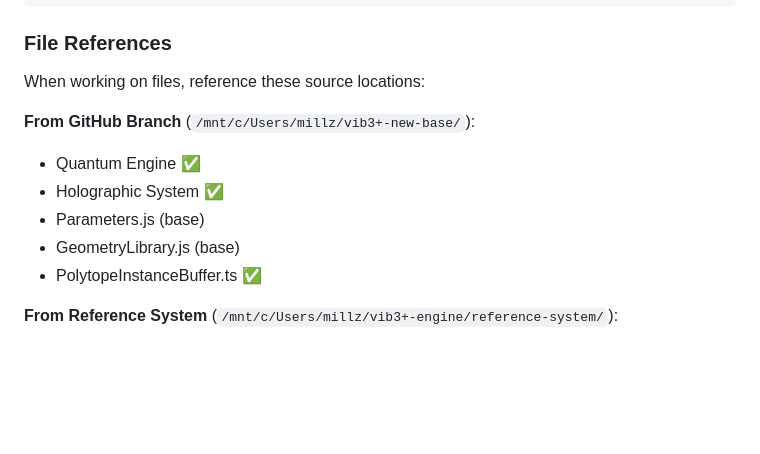
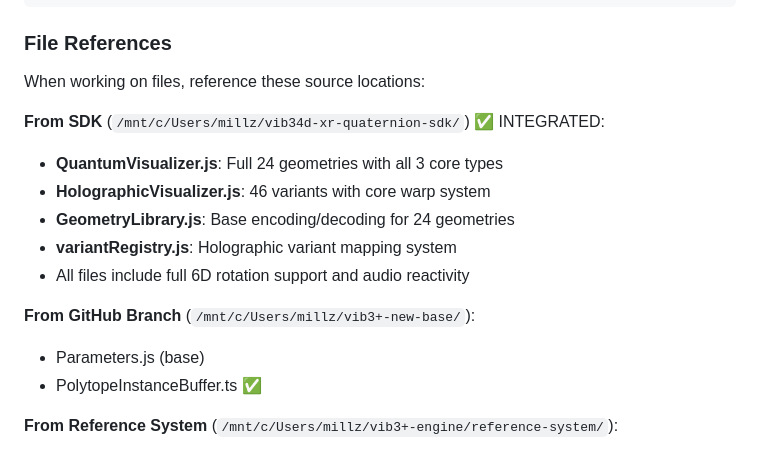
Before and after one commit to Domusgpt/vib3-plus-engine, a Markdown page: CLAUDE.md, the part around one of its changes. GitHub-like rendering; blank space fills up the shorter version.

```diff
--- a/CLAUDE.md
+++ b/CLAUDE.md
@@ -122,11 +123,15 @@ npm run test:integration
 
 When working on files, reference these source locations:
 
+**From SDK** (`/mnt/c/Users/millz/vib34d-xr-quaternion-sdk/`) ✅ INTEGRATED:
+- **QuantumVisualizer.js**: Full 24 geometries with all 3 core types
+- **HolographicVisualizer.js**: 46 variants with core warp system
+- **GeometryLibrary.js**: Base encoding/decoding for 24 geometries
+- **variantRegistry.js**: Holographic variant mapping system
+- All files include full 6D rotation support and audio reactivity
+
 **From GitHub Branch** (`/mnt/c/Users/millz/vib3+-new-base/`):
-- Quantum Engine ✅
-- Holographic System ✅
 - Parameters.js (base)
-- GeometryLibrary.js (base)
 - PolytopeInstanceBuffer.ts ✅
 
 **From Reference System** (`/mnt/c/Users/millz/vib3+-engine/reference-system/`):
```
Also changed, not shown: other parts of CLAUDE.md (+39 -17 lines).
